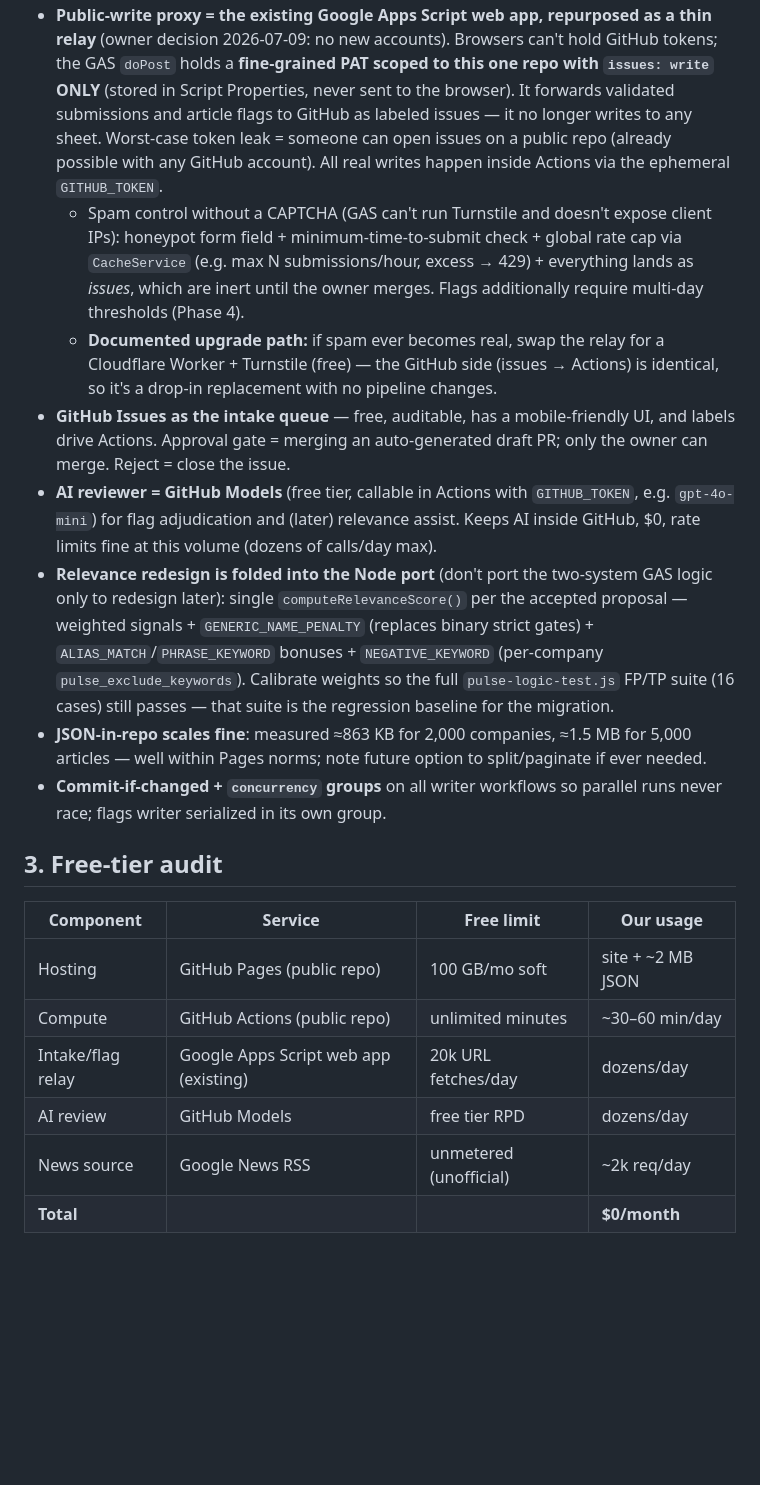
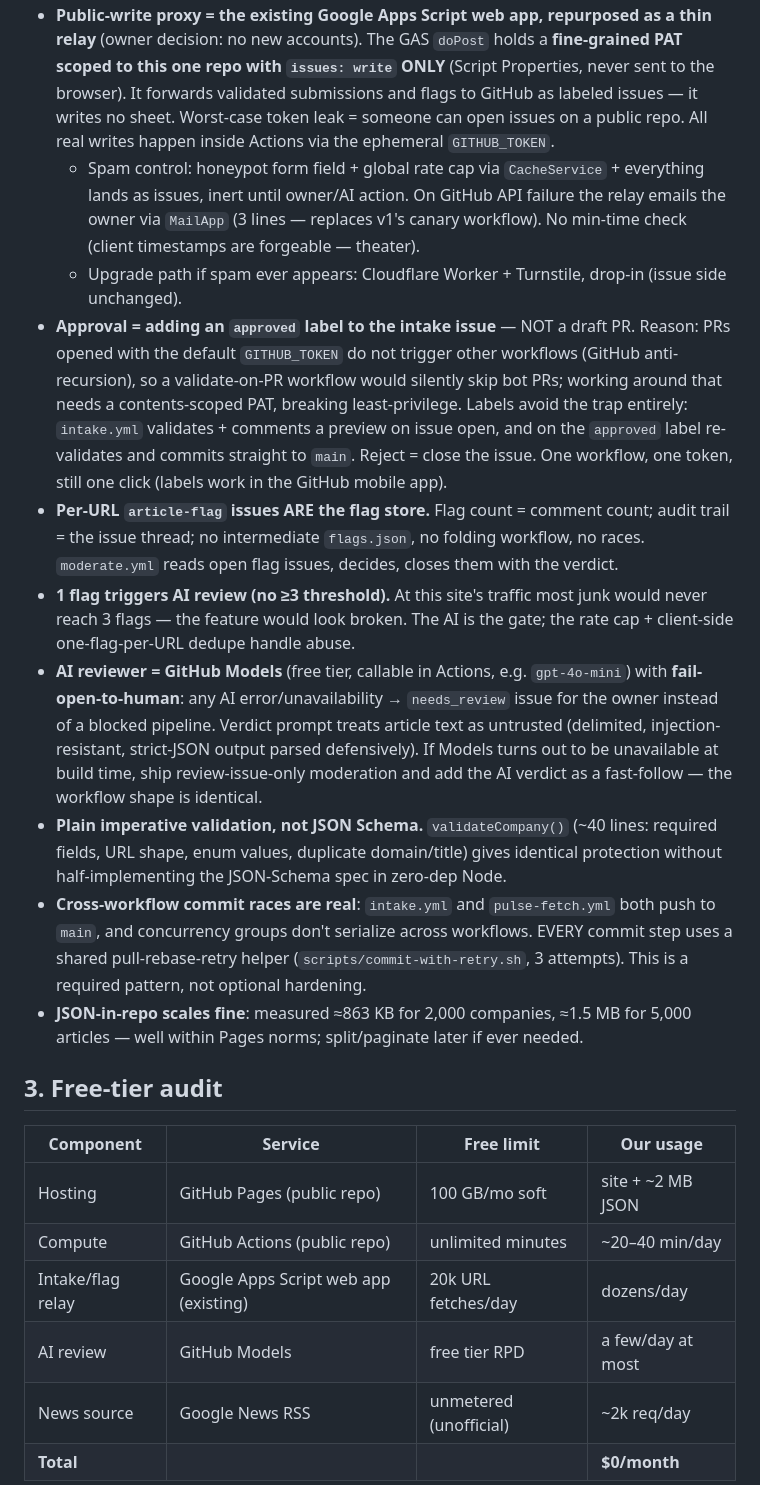
Before and after one commit to zack0liver/cltstartup-index, a Markdown page: GITHUB-MIGRATION-PLAN.md, the part around one of its changes. Drawn GitHub-style; blank space fills up the shorter version.

```diff
--- a/GITHUB-MIGRATION-PLAN.md
+++ b/GITHUB-MIGRATION-PLAN.md
@@ -55,42 +70,52 @@ Data files (all committed, all served by Pages):
 - **Public-write proxy = the existing Google Apps Script web app, repurposed as a thin relay**
-  (owner decision 2026-07-09: no new accounts). Browsers can't hold GitHub tokens; the GAS
-  `doPost` holds a **fine-grained PAT scoped to this one repo with `issues: write` ONLY**
-  (stored in Script Properties, never sent to the browser). It forwards validated submissions
-  and article flags to GitHub as labeled issues — it no longer writes to any sheet. Worst-case
-  token leak = someone can open issues on a public repo (already possible with any GitHub
-  account). All real writes happen inside Actions via the ephemeral `GITHUB_TOKEN`.
-  - Spam control without a CAPTCHA (GAS can't run Turnstile and doesn't expose client IPs):
-    honeypot form field + minimum-time-to-submit check + global rate cap via `CacheService`
-    (e.g. max N submissions/hour, excess → 429) + everything lands as *issues*, which are
-    inert until the owner merges. Flags additionally require multi-day thresholds (Phase 4).
-  - **Documented upgrade path:** if spam ever becomes real, swap the relay for a Cloudflare
-    Worker + Turnstile (free) — the GitHub side (issues → Actions) is identical, so it's a
-    drop-in replacement with no pipeline changes.
-- **GitHub Issues as the intake queue** — free, auditable, has a mobile-friendly UI, and
-  labels drive Actions. Approval gate = merging an auto-generated draft PR; only the owner can
-  merge. Reject = close the issue.
-- **AI reviewer = GitHub Models** (free tier, callable in Actions with `GITHUB_TOKEN`, e.g.
-  `gpt-4o-mini`) for flag adjudication and (later) relevance assist. Keeps AI inside GitHub,
-  $0, rate limits fine at this volume (dozens of calls/day max).
-- **Relevance redesign is folded into the Node port** (don't port the two-system GAS logic
-  only to redesign later): single `computeRelevanceScore()` per the accepted proposal —
-  weighted signals + `GENERIC_NAME_PENALTY` (replaces binary strict gates) +
-  `ALIAS_MATCH`/`PHRASE_KEYWORD` bonuses + `NEGATIVE_KEYWORD` (per-company
-  `pulse_exclude_keywords`). Calibrate weights so the full `pulse-logic-test.js` FP/TP suite
-  (16 cases) still passes — that suite is the regression baseline for the migration.
+  (owner decision: no new accounts). The GAS `doPost` holds a **fine-grained PAT scoped to
+  this one repo with `issues: write` ONLY** (Script Properties, never sent to the browser).
+  It forwards validated submissions and flags to GitHub as labeled issues — it writes no
+  sheet. Worst-case token leak = someone can open issues on a public repo. All real writes
+  happen inside Actions via the ephemeral `GITHUB_TOKEN`.
+  - Spam control: honeypot form field + global rate cap via `CacheService` + everything lands
+    as issues, inert until owner/AI action. On GitHub API failure the relay emails the owner
+    via `MailApp` (3 lines — replaces v1's canary workflow). No min-time check (client
+    timestamps are forgeable — theater).
+  - Upgrade path if spam ever appears: Cloudflare Worker + Turnstile, drop-in (issue side
+    unchanged).
+- **Approval = adding an `approved` label to the intake issue** — NOT a draft PR. Reason:
+  PRs opened with the default `GITHUB_TOKEN` do not trigger other workflows (GitHub
+  anti-recursion), so a validate-on-PR workflow would silently skip bot PRs; working around
+  that needs a contents-scoped PAT, breaking least-privilege. Labels avoid the trap entirely:
+  `intake.yml` validates + comments a preview on issue open, and on the `approved` label
+  re-validates and commits straight to `main`. Reject = close the issue. One workflow, one
+  token, still one click (labels work in the GitHub mobile app).
+- **Per-URL `article-flag` issues ARE the flag store.** Flag count = comment count; audit
+  trail = the issue thread; no intermediate `flags.json`, no folding workflow, no races.
+  `moderate.yml` reads open flag issues, decides, closes them with the verdict.
+- **1 flag triggers AI review (no ≥3 threshold).** At this site's traffic most junk would
+  never reach 3 flags — the feature would look broken. The AI is the gate; the rate cap +
+  client-side one-flag-per-URL dedupe handle abuse.
+- **AI reviewer = GitHub Models** (free tier, callable in Actions, e.g. `gpt-4o-mini`) with
+  **fail-open-to-human**: any AI error/unavailability → `needs_review` issue for the owner
+  instead of a blocked pipeline. Verdict prompt treats article text as untrusted (delimited,
+  injection-resistant, strict-JSON output parsed defensively). If Models turns out to be
+  unavailable at build time, ship review-issue-only moderation and add the AI verdict as a
+  fast-follow — the workflow shape is identical.
+- **Plain imperative validation, not JSON Schema.** `validateCompany()` (~40 lines: required
+  fields, URL shape, enum values, duplicate domain/title) gives identical protection without
+  half-implementing the JSON-Schema spec in zero-dep Node.
+- **Cross-workflow commit races are real**: `intake.yml` and `pulse-fetch.yml` both push to
+  `main`, and concurrency groups don't serialize across workflows. EVERY commit step uses a
+  shared pull-rebase-retry helper (`scripts/commit-with-retry.sh`, 3 attempts). This is a
+  required pattern, not optional hardening.
 - **JSON-in-repo scales fine**: measured ≈863 KB for 2,000 companies, ≈1.5 MB for 5,000
-  articles — well within Pages norms; note future option to split/paginate if ever needed.
-- **Commit-if-changed + `concurrency` groups** on all writer workflows so parallel runs never
-  race; flags writer serialized in its own group.
+  articles — well within Pages norms; split/paginate later if ever needed.
 
 ## 3. Free-tier audit
 
 | Component | Service | Free limit | Our usage |
 |---|---|---|---|
 | Hosting | GitHub Pages (public repo) | 100 GB/mo soft | site + ~2 MB JSON |
-| Compute | GitHub Actions (public repo) | unlimited minutes | ~30–60 min/day |
+| Compute | GitHub Actions (public repo) | unlimited minutes | ~20–40 min/day |
 | Intake/flag relay | Google Apps Script web app (existing) | 20k URL fetches/day | dozens/day |
-| AI review | GitHub Models | free tier RPD | dozens/day |
+| AI review | GitHub Models | free tier RPD | a few/day at most |
 | News source | Google News RSS | unmetered (unofficial) | ~2k req/day |
 | **Total** | | | **$0/month** |
 
```
Also changed, not shown: other parts of GITHUB-MIGRATION-PLAN.md (+149 -140 lines).
